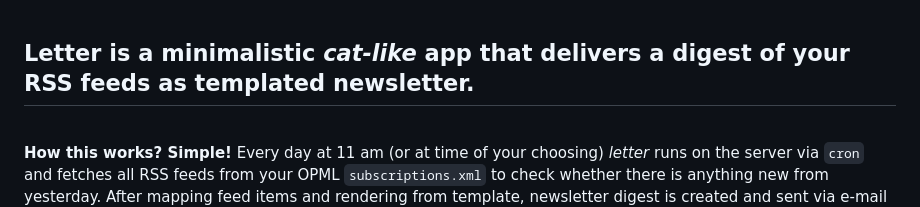
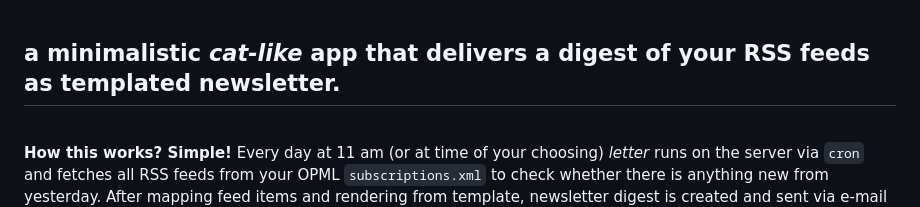
Before and after one commit to radekkozak/letter, a Markdown page: README.md, the part around the change printed below. Drawn GitHub-style.

Commit message:
Update README
Signed-off-by: Radek Kozak <radoslaw.kozak@gmail.com>

```diff
--- a/README.md
+++ b/README.md
@@ -4,7 +4,7 @@
 
 </div><br>
 
-## Letter is a minimalistic *cat-like* app that delivers a digest of your RSS feeds as templated newsletter.
+## a minimalistic *cat-like* app that delivers a digest of your RSS feeds as templated newsletter.
 <br>
 
 **How this works? Simple!** Every day at 11 am (or at time of your choosing) *letter*  runs on the server via `cron` and fetches all RSS feeds from your
```
Also changed, not shown: other parts of README.md (+1 -3 lines), assets/letter-example.jpg.
